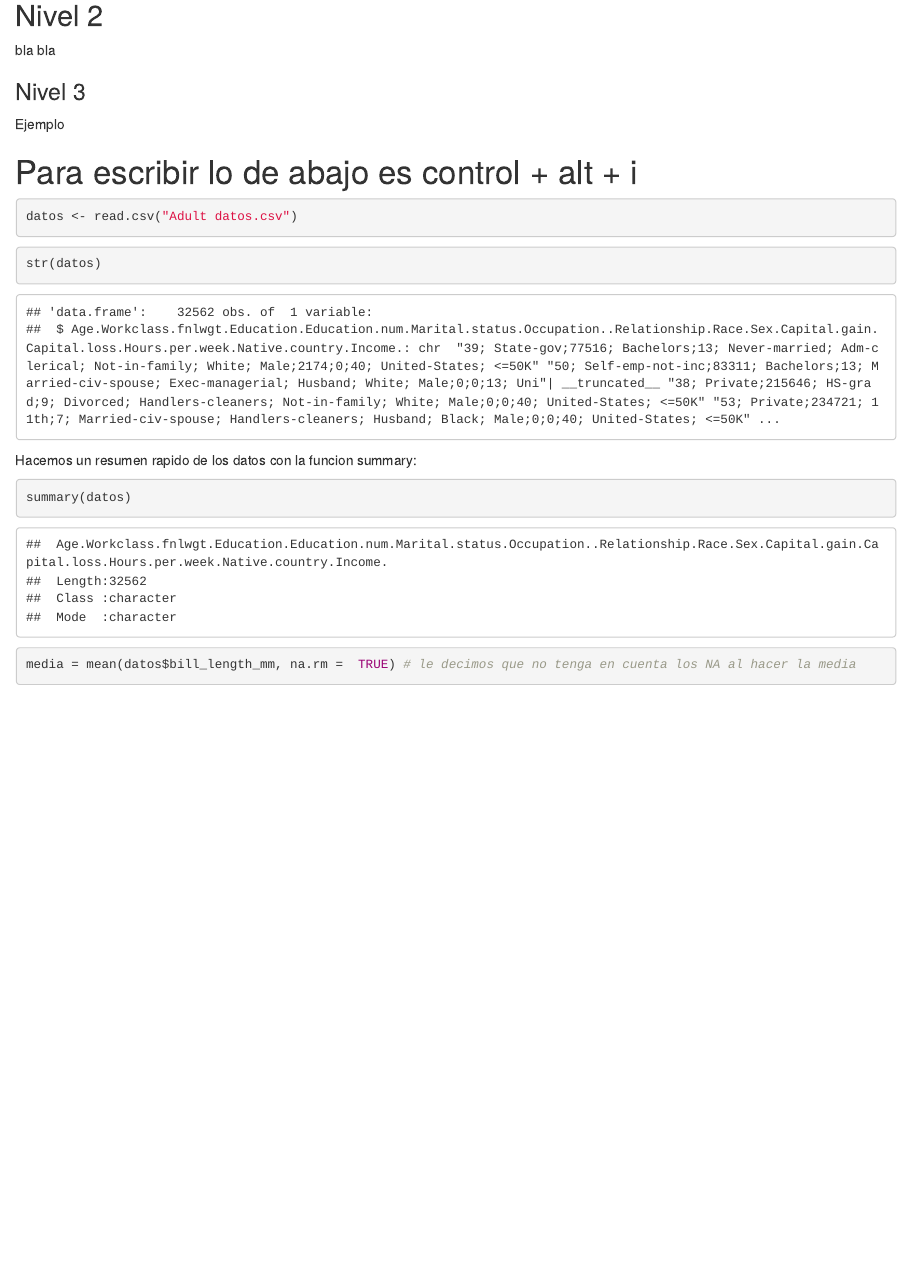
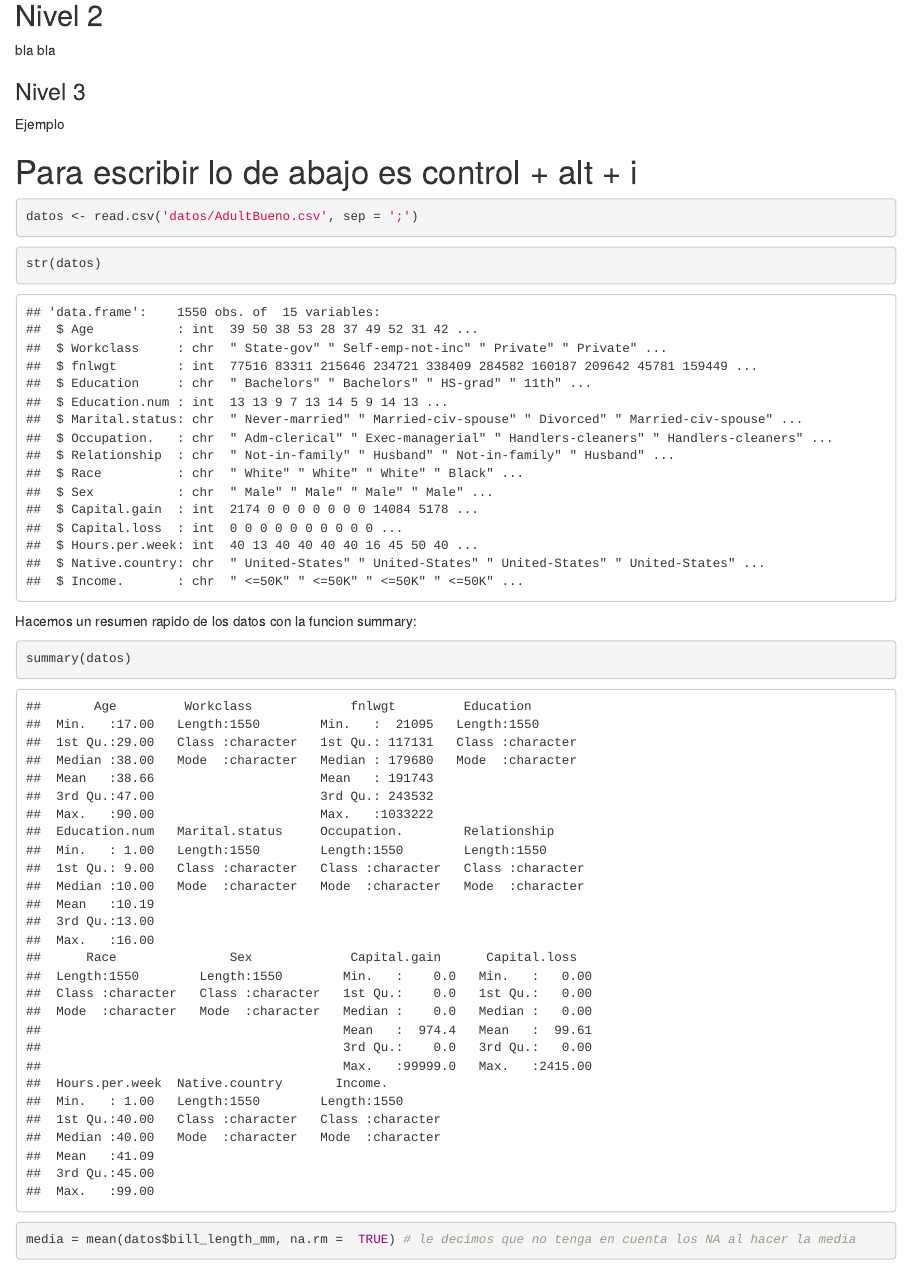
Before and after one commit to alegna02/mdat, an R Markdown document (Datos.Rmd): the page in a window 1100 px wide, from 1200 px down. Rendered offline with R 4.5, knitr and Pandoc, with nearby package versions; some code elsewhere in the file could not run offline.

Commit message:
Lectura de datos en markdown

````diff
--- a/Datos.Rmd
+++ b/Datos.Rmd
@@ -54,7 +54,8 @@ bla bla
 
 
 ```{r}
-datos <- read.csv("Adult datos.csv")
+datos <- read.csv('datos/AdultBueno.csv', sep = ';')
+
 ```
 
 
````
